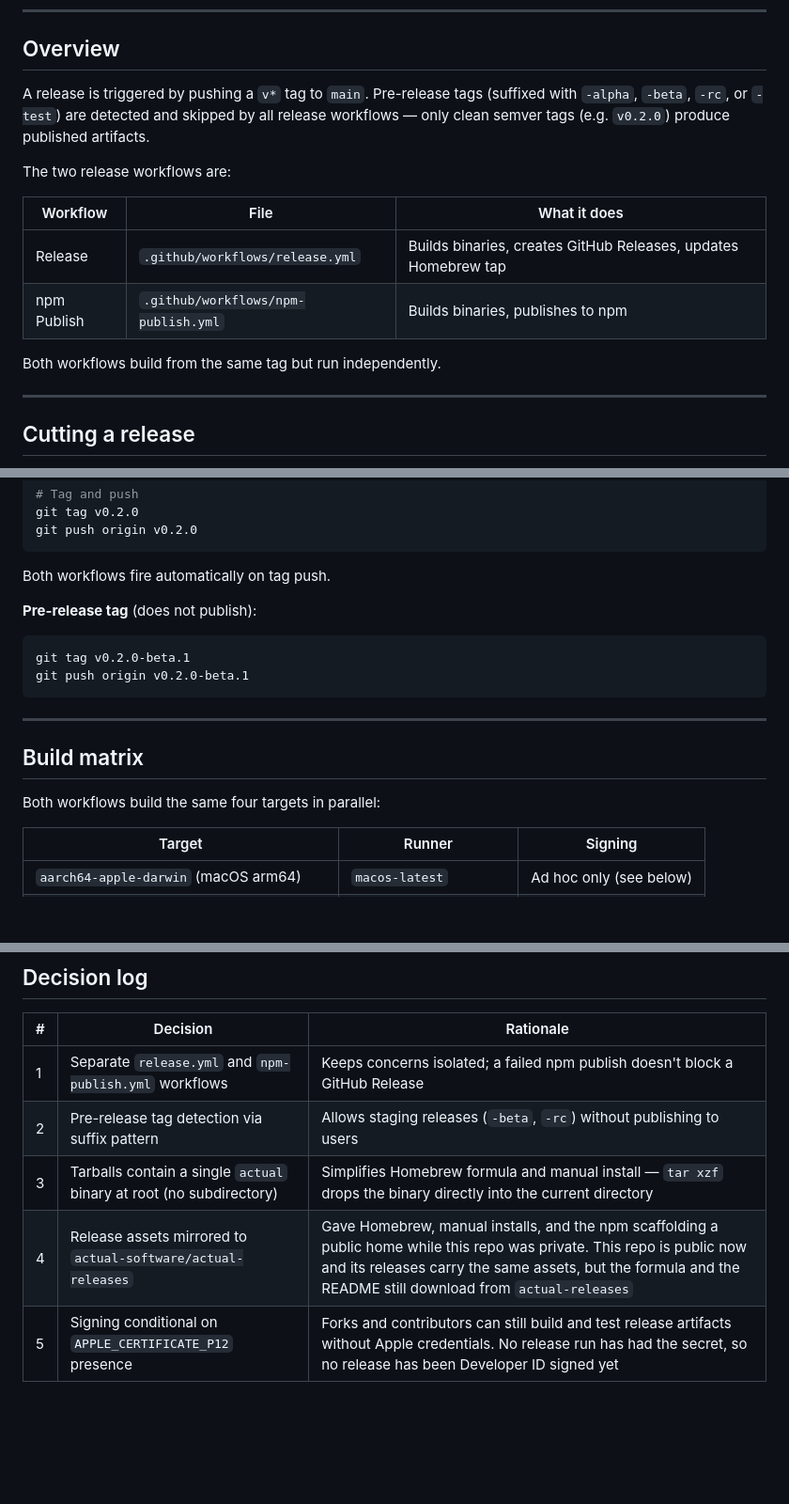
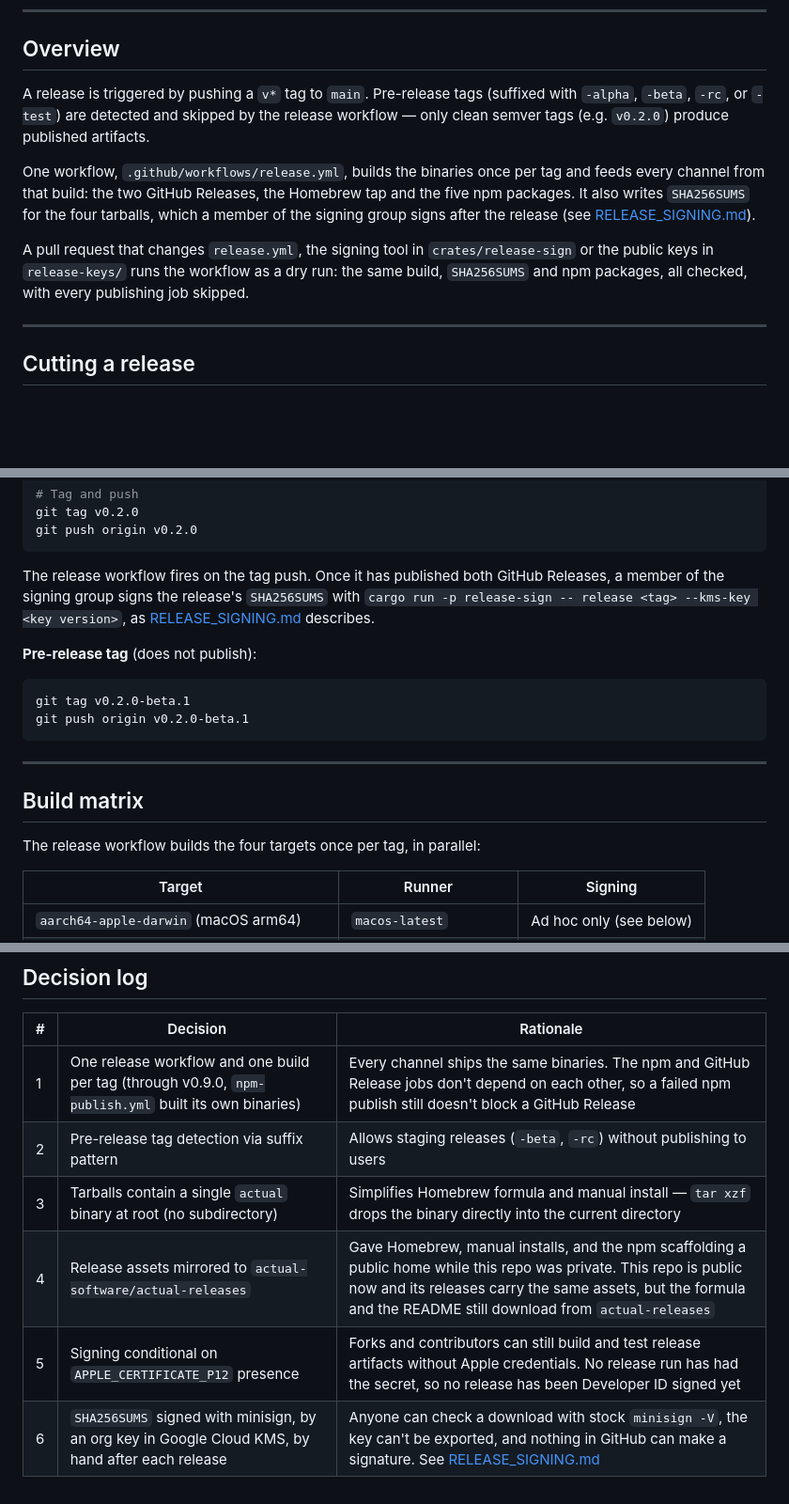
Before and after one commit to actual-software/actual-cli, a Markdown page: docs/CLI_DISTRIBUTION.md, 3 parts joined by grey strips. Shown at 94% size. Rendered like a GitHub page; blank space fills up the shorter version.

````diff
--- a/docs/CLI_DISTRIBUTION.md
+++ b/docs/CLI_DISTRIBUTION.md
@@ -6,16 +6,11 @@ How the `actual` binary is built and published to Homebrew, npm, and GitHub Rele
 
 ## Overview
 
-A release is triggered by pushing a `v*` tag to `main`. Pre-release tags (suffixed with `-alpha`, `-beta`, `-rc`, or `-test`) are detected and skipped by all release workflows — only clean semver tags (e.g. `v0.2.0`) produce published artifacts.
+A release is triggered by pushing a `v*` tag to `main`. Pre-release tags (suffixed with `-alpha`, `-beta`, `-rc`, or `-test`) are detected and skipped by the release workflow — only clean semver tags (e.g. `v0.2.0`) produce published artifacts.
 
-The two release workflows are:
+One workflow, `.github/workflows/release.yml`, builds the binaries once per tag and feeds every channel from that build: the two GitHub Releases, the Homebrew tap and the five npm packages. It also writes `SHA256SUMS` for the four tarballs, which a member of the signing group signs after the release (see [RELEASE_SIGNING.md](RELEASE_SIGNING.md)).
 
-| Workflow | File | What it does |
-|----------|------|-------------|
-| Release | `.github/workflows/release.yml` | Builds binaries, creates GitHub Releases, updates Homebrew tap |
-| npm Publish | `.github/workflows/npm-publish.yml` | Builds binaries, publishes to npm |
-
-Both workflows build from the same tag but run independently.
+A pull request that changes `release.yml`, the signing tool in `crates/release-sign` or the public keys in `release-keys/` runs the workflow as a dry run: the same build, `SHA256SUMS` and npm packages, all checked, with every publishing job skipped.
 
 ---
 
@@ -34,7 +29,7 @@ git tag v0.2.0
 git push origin v0.2.0
 ```
 
-Both workflows fire automatically on tag push.
+The release workflow fires on the tag push. Once it has published both GitHub Releases, a member of the signing group signs the release's `SHA256SUMS` with `cargo run -p release-sign -- release <tag> --kms-key <key version>`, as [RELEASE_SIGNING.md](RELEASE_SIGNING.md) describes.
 
 **Pre-release tag** (does not publish):
 ```bash
@@ -46,7 +41,7 @@ git push origin v0.2.0-beta.1
 
 ## Build matrix
 
-Both workflows build the same four targets in parallel:
+The release workflow builds the four targets once per tag, in parallel:
 
 | Target | Runner | Signing |
 |--------|--------|---------|
@@ -150,8 +149,9 @@ npm install -g @actualai/actual
 
 | # | Decision | Rationale |
 |---|----------|-----------|
-| 1 | Separate `release.yml` and `npm-publish.yml` workflows | Keeps concerns isolated; a failed npm publish doesn't block a GitHub Release |
+| 1 | One release workflow and one build per tag (through v0.9.0, `npm-publish.yml` built its own binaries) | Every channel ships the same binaries. The npm and GitHub Release jobs don't depend on each other, so a failed npm publish still doesn't block a GitHub Release |
 | 2 | Pre-release tag detection via suffix pattern | Allows staging releases (`-beta`, `-rc`) without publishing to users |
 | 3 | Tarballs contain a single `actual` binary at root (no subdirectory) | Simplifies Homebrew formula and manual install — `tar xzf` drops the binary directly into the current directory |
 | 4 | Release assets mirrored to `actual-software/actual-releases` | Gave Homebrew, manual installs, and the npm scaffolding a public home while this repo was private. This repo is public now and its releases carry the same assets, but the formula and the README still download from `actual-releases` |
 | 5 | Signing conditional on `APPLE_CERTIFICATE_P12` presence | Forks and contributors can still build and test release artifacts without Apple credentials. No release run has had the secret, so no release has been Developer ID signed yet |
+| 6 | `SHA256SUMS` signed with minisign, by an org key in Google Cloud KMS, by hand after each release | Anyone can check a download with stock `minisign -V`, the key can't be exported, and nothing in GitHub can make a signature. See [RELEASE_SIGNING.md](RELEASE_SIGNING.md) |
````
Also changed, not shown: other parts of docs/CLI_DISTRIBUTION.md (+10 -6 lines), README.md (+17 -0 lines), docs/RELEASE_SIGNING.md (added, +62 -0 lines).
